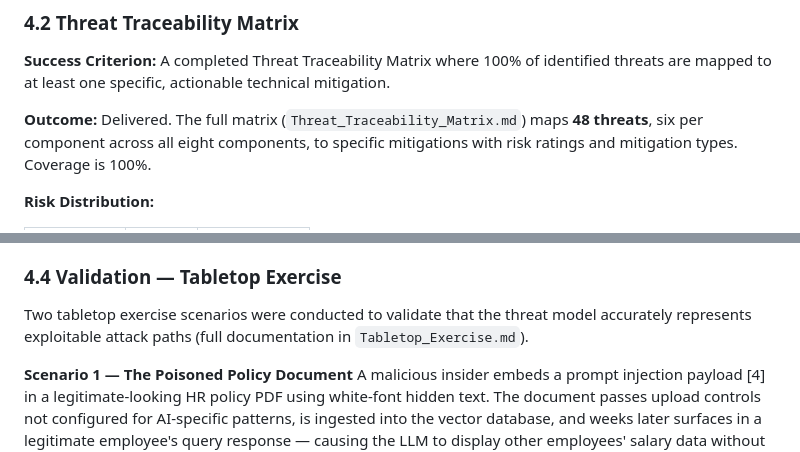
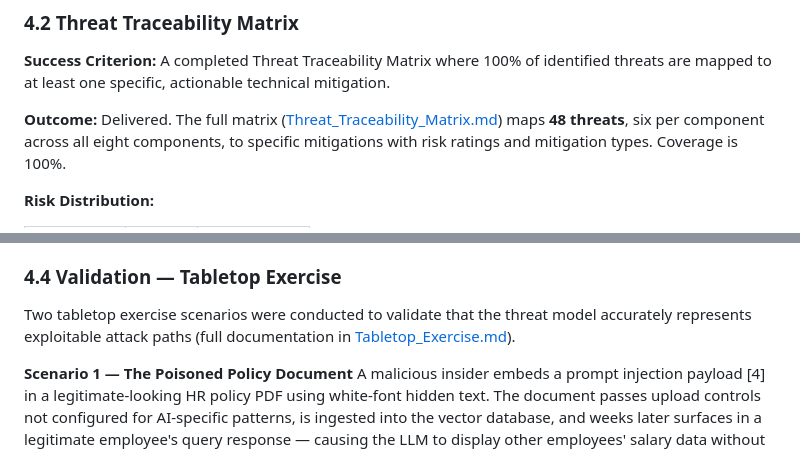
Before and after one commit to jmarti1226/rag-threat-model, a Markdown page: Final_Report.md, 2 parts joined by grey strips. Drawn GitHub-style.

```diff
--- a/Final_Report.md
+++ b/Final_Report.md
@@ -205,7 +205,7 @@ the highest-priority threats by exploitability and potential impact:
 **Success Criterion:** A completed Threat Traceability Matrix where 100% of identified threats are
 mapped to at least one specific, actionable technical mitigation.
 
-**Outcome:** Delivered. The full matrix (`Threat_Traceability_Matrix.md`) maps
+**Outcome:** Delivered. The full matrix ([Threat_Traceability_Matrix.md](Threat_Traceability_Matrix.md)) maps
 **48 threats**, six per component across all eight components, to specific mitigations
 with risk ratings and mitigation types. Coverage is 100%.
 
@@ -258,7 +258,7 @@ that hardens the system prompt and deploys output filtering, but neglects the in
 ### 4.4 Validation — Tabletop Exercise
 
 Two tabletop exercise scenarios were conducted to validate that the threat model
-accurately represents exploitable attack paths (full documentation in `Tabletop_Exercise.md`).
+accurately represents exploitable attack paths (full documentation in [Tabletop_Exercise.md](Tabletop_Exercise.md)).
 
 **Scenario 1 — The Poisoned Policy Document**
 A malicious insider embeds a prompt injection payload [4] in a legitimate-looking HR policy
```
Also changed, not shown: other parts of Final_Report.md (+6 -6 lines).
